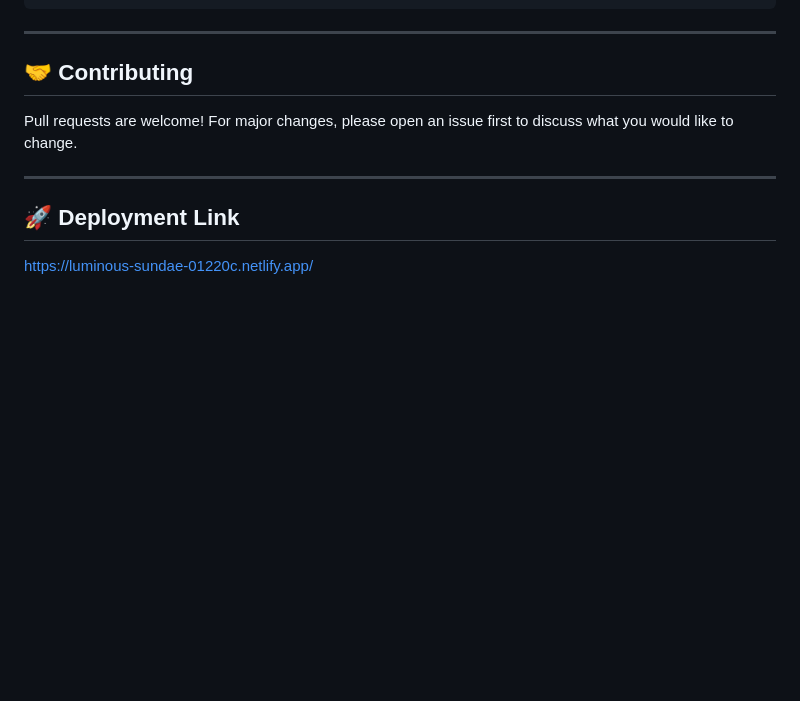
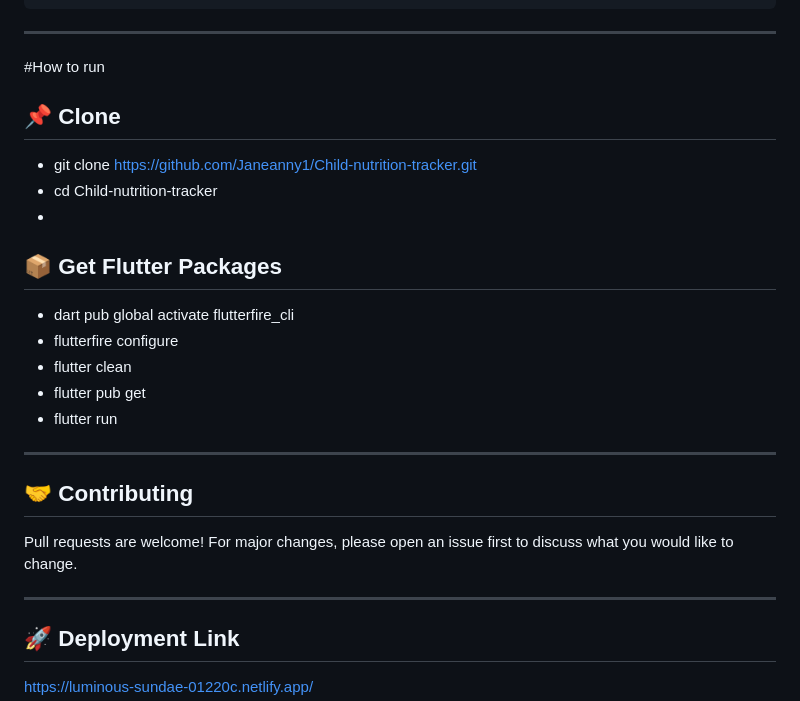
Before and after one commit to Janeanny1/Child-nutrition-tracker, a Markdown page: README.md, the part around the change. Drawn GitHub-style; blank space fills up the shorter version.

````diff
--- a/README.md
+++ b/README.md
@@ -75,6 +75,21 @@ lib/
 ```
 
 ---
+#How to run
+
+## 📌 Clone
+- git clone https://github.com/Janeanny1/Child-nutrition-tracker.git
+- cd
+Child-nutrition-tracker
+-
+
+## 📦 Get Flutter Packages
+- dart pub global activate flutterfire_cli
+- flutterfire configure
+- flutter clean
+- flutter pub get
+- flutter run
+---
 
 ## 🤝 Contributing
 
````
